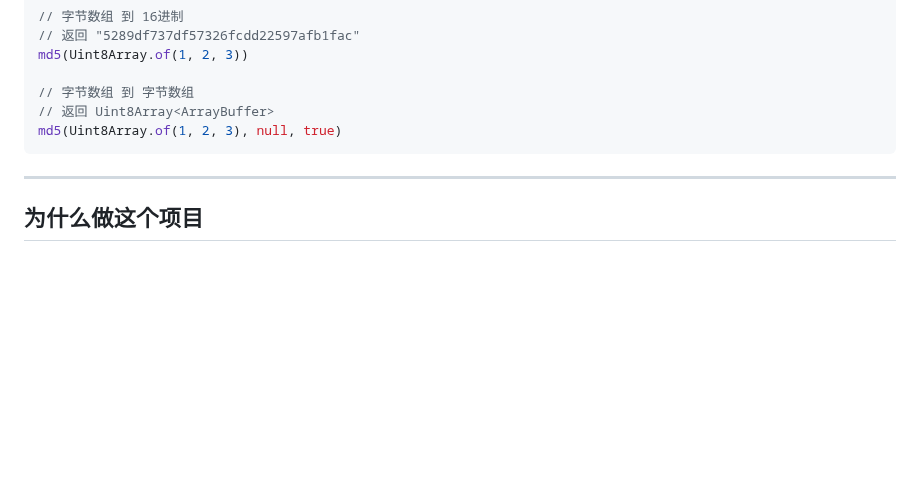
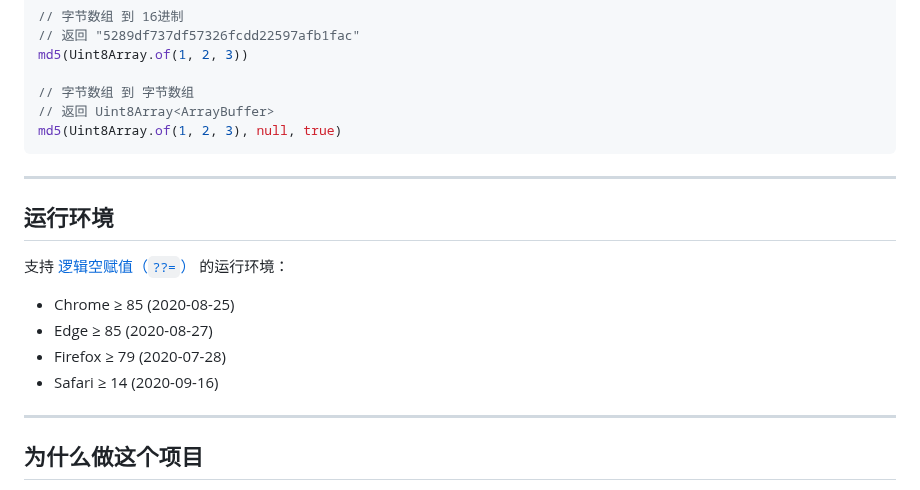
Before and after one commit to bddjr/tinyhmacmd5, a Markdown page: README-zh.md, the part around the change. GitHub-like rendering; blank space fills up the shorter version.

```diff
--- a/README-zh.md
+++ b/README-zh.md
@@ -100,6 +100,17 @@ md5(Uint8Array.of(1, 2, 3), null, true)
 
 ---
 
+## 运行环境
+
+支持 [逻辑空赋值（`??=`）](https://developer.mozilla.org/docs/Web/JavaScript/Reference/Operators/Nullish_coalescing_assignment) 的运行环境：
+
+- Chrome ≥ 85 (2020-08-25)
+- Edge ≥ 85 (2020-08-27)
+- Firefox ≥ 79 (2020-07-28)
+- Safari ≥ 14 (2020-09-16)
+
+---
+
 ## 为什么做这个项目
 
 我最初用 HMAC-MD5 只是为了请求某个网站的 API，那个网站用 `crypto-js` 的 HMAC-MD5 对请求 body 签名，以增加逆向破解难度。
```
Also changed, not shown: README.md (+11 -0 lines).
